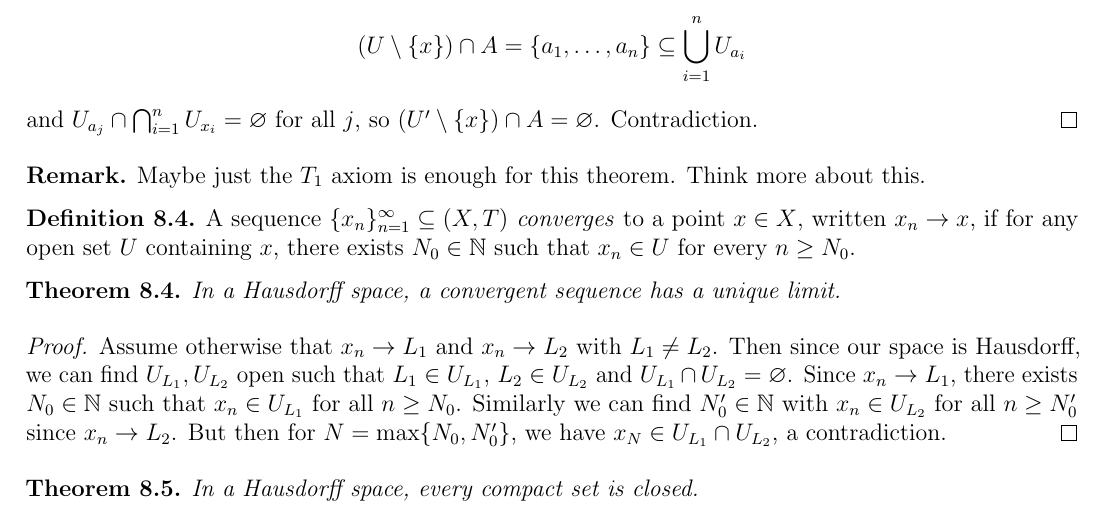
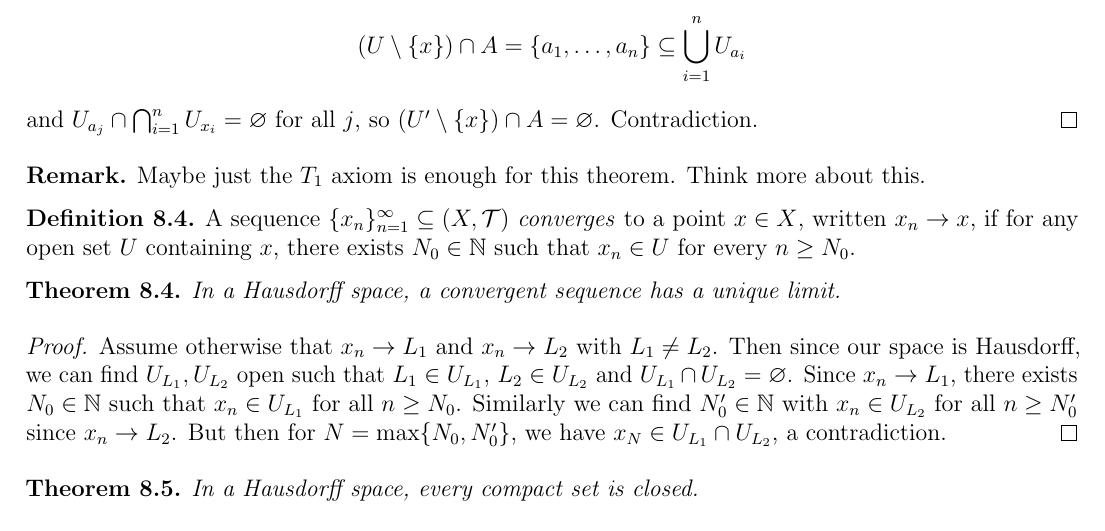
Before and after one commit to TheToasterMonster/gt-math4431-notes, a LaTeX book (master.tex, which reads lectures/lecture08.tex): part of page 25 of 25, cut so that both start at the same text. Compiled offline with pdfLaTeX.

Commit message:
fixed a typo in lecture 8

```diff
--- a/lectures/lecture08.tex
+++ b/lectures/lecture08.tex
@@ -127,7 +127,7 @@
 \end{remark}
 
 \begin{definition}
-  A sequence $\{x_n\}_{n = 1}^\infty \subseteq (X, T)$
+  A sequence $\{x_n\}_{n = 1}^\infty \subseteq (X, \mathcal{T})$
   \emph{converges} to a point $x \in X$, written
   $x_n \to x$, if for any open set $U$ containing $x$,
   there exists $N_0 \in \N$ such that
```
Also changed, not shown: master.pdf.
